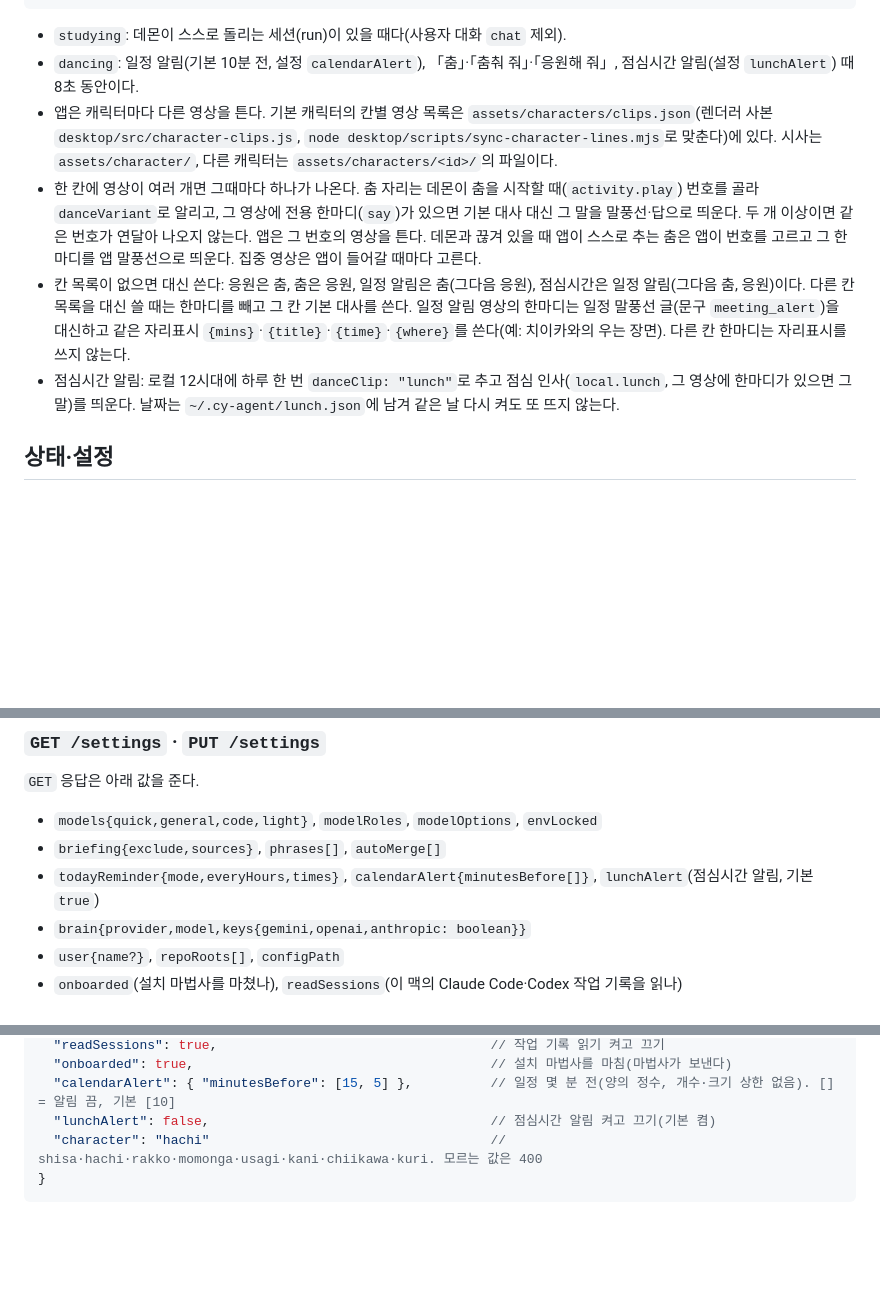
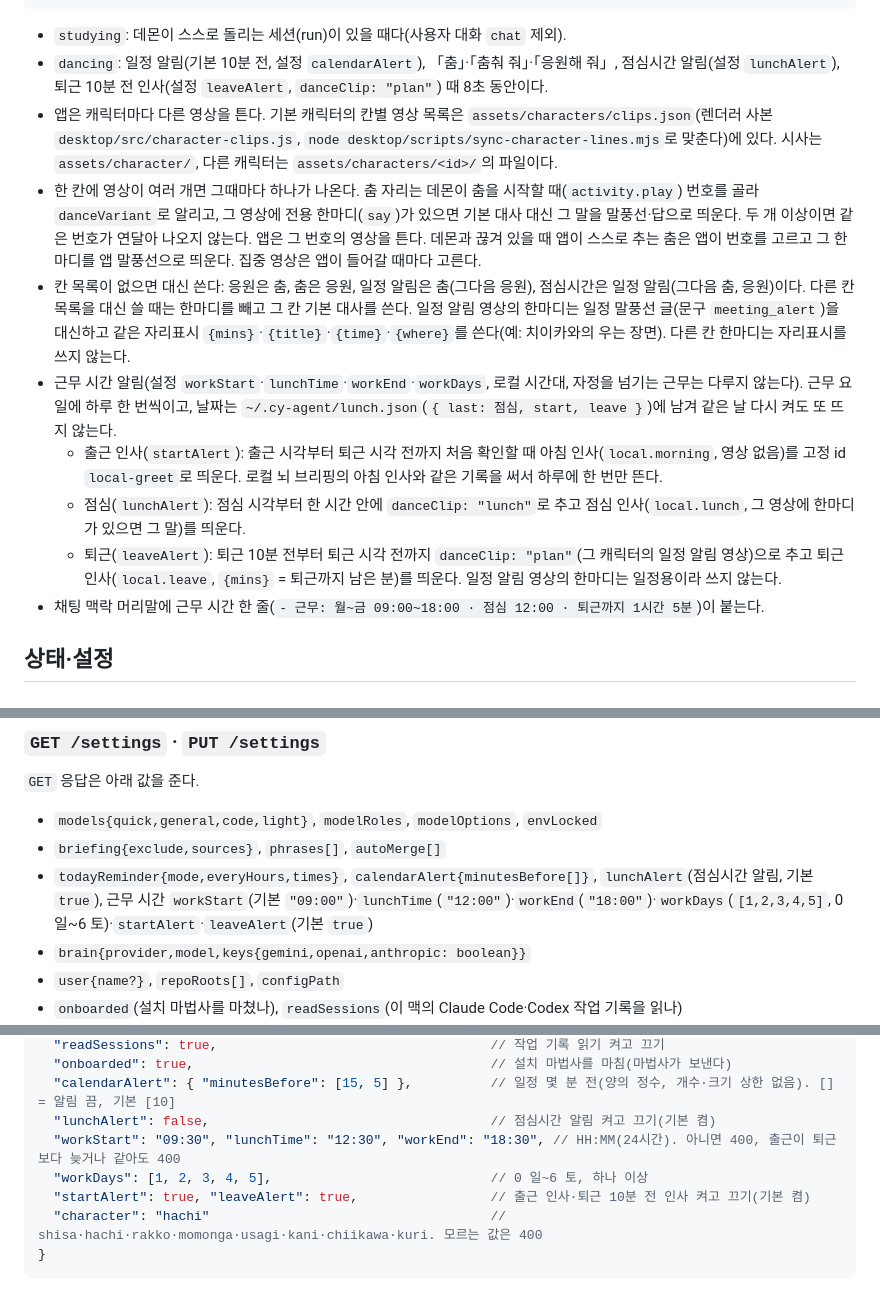
Before and after one commit to JIHYE0705/shisa-agent, a Markdown page: docs/contract.md, 3 parts joined by grey strips. Drawn GitHub-style; blank space fills up the shorter version.

Commit message:
docs: 근무 시간(출근 인사·점심 시각·퇴근 10분 전 인사)
Co-Authored-By: Claude Opus 5.5 (1M context) <noreply@anthropic.com>

````diff
--- a/docs/contract.md
+++ b/docs/contract.md
@@ -42,11 +42,15 @@ type Bubble = {
 ```
 
 - `studying`: 데몬이 스스로 돌리는 세션(run)이 있을 때다(사용자 대화 `chat` 제외).
-- `dancing`: 일정 알림(기본 10분 전, 설정 `calendarAlert`), 「춤」·「춤춰 줘」·「응원해 줘」, 점심시간 알림(설정 `lunchAlert`) 때 8초 동안이다.
+- `dancing`: 일정 알림(기본 10분 전, 설정 `calendarAlert`), 「춤」·「춤춰 줘」·「응원해 줘」, 점심시간 알림(설정 `lunchAlert`), 퇴근 10분 전 인사(설정 `leaveAlert`, `danceClip: "plan"`) 때 8초 동안이다.
 - 앱은 캐릭터마다 다른 영상을 튼다. 기본 캐릭터의 칸별 영상 목록은 `assets/characters/clips.json`(렌더러 사본 `desktop/src/character-clips.js`, `node desktop/scripts/sync-character-lines.mjs`로 맞춘다)에 있다. 시사는 `assets/character/`, 다른 캐릭터는 `assets/characters/<id>/`의 파일이다.
 - 한 칸에 영상이 여러 개면 그때마다 하나가 나온다. 춤 자리는 데몬이 춤을 시작할 때(`activity.play`) 번호를 골라 `danceVariant`로 알리고, 그 영상에 전용 한마디(`say`)가 있으면 기본 대사 대신 그 말을 말풍선·답으로 띄운다. 두 개 이상이면 같은 번호가 연달아 나오지 않는다. 앱은 그 번호의 영상을 튼다. 데몬과 끊겨 있을 때 앱이 스스로 추는 춤은 앱이 번호를 고르고 그 한마디를 앱 말풍선으로 띄운다. 집중 영상은 앱이 들어갈 때마다 고른다.
 - 칸 목록이 없으면 대신 쓴다: 응원은 춤, 춤은 응원, 일정 알림은 춤(그다음 응원), 점심시간은 일정 알림(그다음 춤, 응원)이다. 다른 칸 목록을 대신 쓸 때는 한마디를 빼고 그 칸 기본 대사를 쓴다. 일정 알림 영상의 한마디는 일정 말풍선 글(문구 `meeting_alert`)을 대신하고 같은 자리표시 `{mins}`·`{title}`·`{time}`·`{where}`를 쓴다(예: 치이카와의 우는 장면). 다른 칸 한마디는 자리표시를 쓰지 않는다.
-- 점심시간 알림: 로컬 12시대에 하루 한 번 `danceClip: "lunch"`로 추고 점심 인사(`local.lunch`, 그 영상에 한마디가 있으면 그 말)를 띄운다. 날짜는 `~/.cy-agent/lunch.json`에 남겨 같은 날 다시 켜도 또 뜨지 않는다.
+- 근무 시간 알림(설정 `workStart`·`lunchTime`·`workEnd`·`workDays`, 로컬 시간대, 자정을 넘기는 근무는 다루지 않는다). 근무 요일에 하루 한 번씩이고, 날짜는 `~/.cy-agent/lunch.json`(`{ last: 점심, start, leave }`)에 남겨 같은 날 다시 켜도 또 뜨지 않는다.
+  - 출근 인사(`startAlert`): 출근 시각부터 퇴근 시각 전까지 처음 확인할 때 아침 인사(`local.morning`, 영상 없음)를 고정 id `local-greet`로 띄운다. 로컬 뇌 브리핑의 아침 인사와 같은 기록을 써서 하루에 한 번만 뜬다.
+  - 점심(`lunchAlert`): 점심 시각부터 한 시간 안에 `danceClip: "lunch"`로 추고 점심 인사(`local.lunch`, 그 영상에 한마디가 있으면 그 말)를 띄운다.
+  - 퇴근(`leaveAlert`): 퇴근 10분 전부터 퇴근 시각 전까지 `danceClip: "plan"`(그 캐릭터의 일정 알림 영상)으로 추고 퇴근 인사(`local.leave`, `{mins}` = 퇴근까지 남은 분)를 띄운다. 일정 알림 영상의 한마디는 일정용이라 쓰지 않는다.
+- 채팅 맥락 머리말에 근무 시간 한 줄(`- 근무: 월~금 09:00~18:00 · 점심 12:00 · 퇴근까지 1시간 5분`)이 붙는다.
 
 ## 상태·설정
 
@@ -84,7 +88,7 @@ type Bubble = {
 `GET` 응답은 아래 값을 준다.
 - `models{quick,general,code,light}`, `modelRoles`, `modelOptions`, `envLocked`
 - `briefing{exclude,sources}`, `phrases[]`, `autoMerge[]`
-- `todayReminder{mode,everyHours,times}`, `calendarAlert{minutesBefore[]}`, `lunchAlert`(점심시간 알림, 기본 `true`)
+- `todayReminder{mode,everyHours,times}`, `calendarAlert{minutesBefore[]}`, `lunchAlert`(점심시간 알림, 기본 `true`), 근무 시간 `workStart`(기본 `"09:00"`)·`lunchTime`(`"12:00"`)·`workEnd`(`"18:00"`)·`workDays`(`[1,2,3,4,5]`, 0 일~6 토)·`startAlert`·`leaveAlert`(기본 `true`)
 - `brain{provider,model,keys{gemini,openai,anthropic: boolean}}`
 - `user{name?}`, `repoRoots[]`, `configPath`
 - `onboarded`(설치 마법사를 마쳤나), `readSessions`(이 맥의 Claude Code·Codex 작업 기록을 읽나)
@@ -105,6 +109,9 @@ type Bubble = {
   "onboarded": true,                                      // 설치 마법사를 마침(마법사가 보낸다)
   "calendarAlert": { "minutesBefore": [15, 5] },          // 일정 몇 분 전(양의 정수, 개수·크기 상한 없음). [] = 알림 끔, 기본 [10]
   "lunchAlert": false,                                    // 점심시간 알림 켜고 끄기(기본 켬)
+  "workStart": "09:30", "lunchTime": "12:30", "workEnd": "18:30", // HH:MM(24시간). 아니면 400, 출근이 퇴근보다 늦거나 같아도 400
+  "workDays": [1, 2, 3, 4, 5],                            // 0 일~6 토, 하나 이상
+  "startAlert": true, "leaveAlert": true,                 // 출근 인사·퇴근 10분 전 인사 켜고 끄기(기본 켬)
   "character": "hachi"                                    // shisa·hachi·rakko·momonga·usagi·kani·chiikawa·kuri. 모르는 값은 400
 }
 ```
````
Also changed, not shown: README.md (+2 -1 lines).
